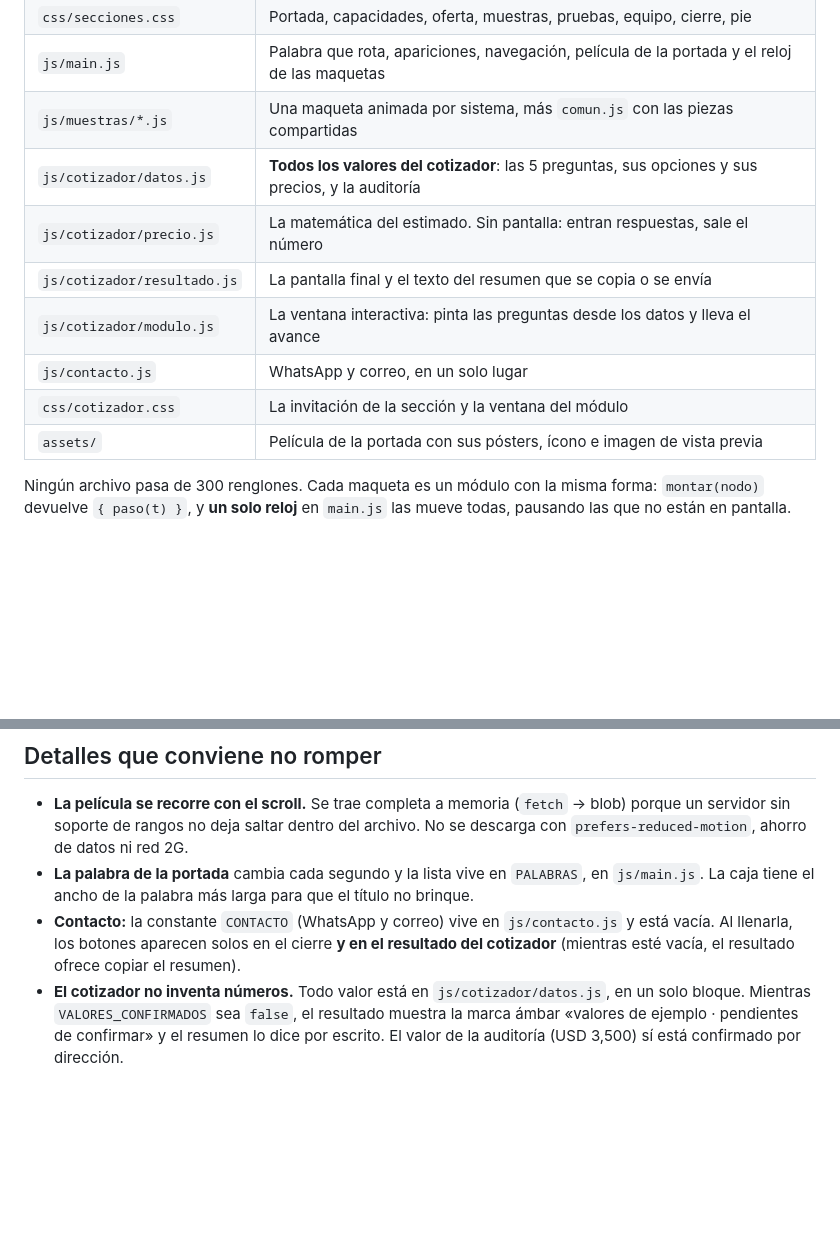
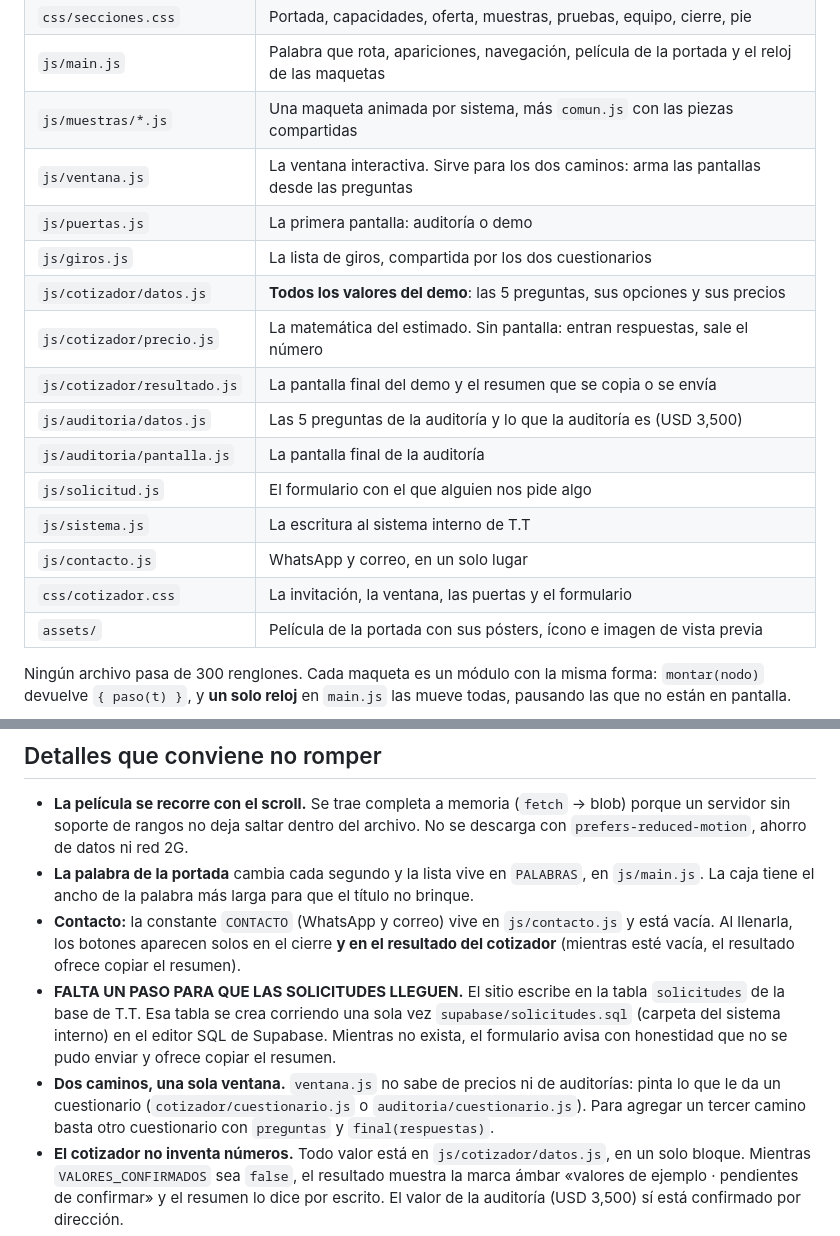
Before and after one commit to TT-AI-FIRM/TT-AI-FIRM.github.io, a Markdown page: README.md, 2 parts joined by grey strips. GitHub-like rendering; blank space fills up the shorter version.

Commit message:
README: los dos caminos y el paso que falta para que lleguen las solicitudes
Co-Authored-By: Claude Opus 5 <noreply@anthropic.com>

```diff
--- a/README.md
+++ b/README.md
@@ -12,12 +12,18 @@ Landing de la firma: quiénes somos, qué ofrecemos y los sistemas que ya corren
 | `css/secciones.css` | Portada, capacidades, oferta, muestras, pruebas, equipo, cierre, pie |
 | `js/main.js` | Palabra que rota, apariciones, navegación, película de la portada y el reloj de las maquetas |
 | `js/muestras/*.js` | Una maqueta animada por sistema, más `comun.js` con las piezas compartidas |
-| `js/cotizador/datos.js` | **Todos los valores del cotizador**: las 5 preguntas, sus opciones y sus precios, y la auditoría |
+| `js/ventana.js` | La ventana interactiva. Sirve para los dos caminos: arma las pantallas desde las preguntas |
+| `js/puertas.js` | La primera pantalla: auditoría o demo |
+| `js/giros.js` | La lista de giros, compartida por los dos cuestionarios |
+| `js/cotizador/datos.js` | **Todos los valores del demo**: las 5 preguntas, sus opciones y sus precios |
 | `js/cotizador/precio.js` | La matemática del estimado. Sin pantalla: entran respuestas, sale el número |
-| `js/cotizador/resultado.js` | La pantalla final y el texto del resumen que se copia o se envía |
-| `js/cotizador/modulo.js` | La ventana interactiva: pinta las preguntas desde los datos y lleva el avance |
+| `js/cotizador/resultado.js` | La pantalla final del demo y el resumen que se copia o se envía |
+| `js/auditoria/datos.js` | Las 5 preguntas de la auditoría y lo que la auditoría es (USD 3,500) |
+| `js/auditoria/pantalla.js` | La pantalla final de la auditoría |
+| `js/solicitud.js` | El formulario con el que alguien nos pide algo |
+| `js/sistema.js` | La escritura al sistema interno de T.T |
 | `js/contacto.js` | WhatsApp y correo, en un solo lugar |
-| `css/cotizador.css` | La invitación de la sección y la ventana del módulo |
+| `css/cotizador.css` | La invitación, la ventana, las puertas y el formulario |
 | `assets/` | Película de la portada con sus pósters, ícono e imagen de vista previa |
 
 Ningún archivo pasa de 300 renglones. Cada maqueta es un módulo con la misma forma: `montar(nodo)` devuelve `{ paso(t) }`, y **un solo reloj** en `main.js` las mueve todas, pausando las que no están en pantalla.
@@ -27,6 +33,8 @@ Ningún archivo pasa de 300 renglones. Cada maqueta es un módulo con la misma f
 - **La película se recorre con el scroll.** Se trae completa a memoria (`fetch` → blob) porque un servidor sin soporte de rangos no deja saltar dentro del archivo. No se descarga con `prefers-reduced-motion`, ahorro de datos ni red 2G.
 - **La palabra de la portada** cambia cada segundo y la lista vive en `PALABRAS`, en `js/main.js`. La caja tiene el ancho de la palabra más larga para que el título no brinque.
 - **Contacto:** la constante `CONTACTO` (WhatsApp y correo) vive en `js/contacto.js` y está vacía. Al llenarla, los botones aparecen solos en el cierre **y en el resultado del cotizador** (mientras esté vacía, el resultado ofrece copiar el resumen).
+- **FALTA UN PASO PARA QUE LAS SOLICITUDES LLEGUEN.** El sitio escribe en la tabla `solicitudes` de la base de T.T. Esa tabla se crea corriendo una sola vez `supabase/solicitudes.sql` (carpeta del sistema interno) en el editor SQL de Supabase. Mientras no exista, el formulario avisa con honestidad que no se pudo enviar y ofrece copiar el resumen.
+- **Dos caminos, una sola ventana.** `ventana.js` no sabe de precios ni de auditorías: pinta lo que le da un cuestionario (`cotizador/cuestionario.js` o `auditoria/cuestionario.js`). Para agregar un tercer camino basta otro cuestionario con `preguntas` y `final(respuestas)`.
 - **El cotizador no inventa números.** Todo valor está en `js/cotizador/datos.js`, en un solo bloque. Mientras `VALORES_CONFIRMADOS` sea `false`, el resultado muestra la marca ámbar «valores de ejemplo · pendientes de confirmar» y el resumen lo dice por escrito. El valor de la auditoría (USD 3,500) sí está confirmado por dirección.
 - **La auditoría manda.** El resultado pone primero la Auditoría de Performance intensiva y presenta el estimado como orden de magnitud: el alcance firme sale de la auditoría, porque se define sobre la operación de la empresa.
 - **Preguntas:** para agregar, quitar o reordenar, se edita `PREGUNTAS`. La pantalla se arma sola; no hay un caso especial por pregunta. Una opción con `exclusiva: true` (como «Nada, empezamos de cero») desmarca a las demás.
```
